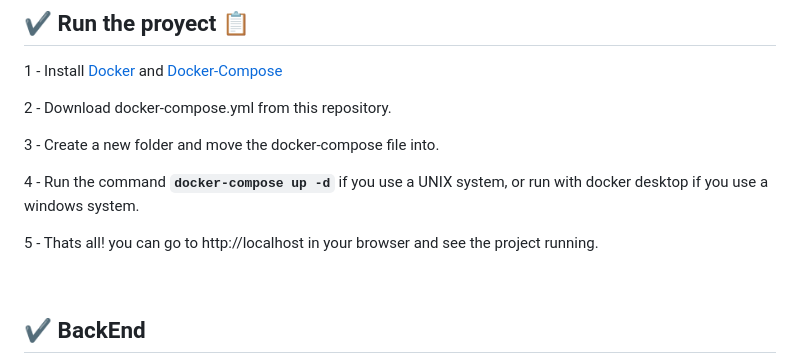
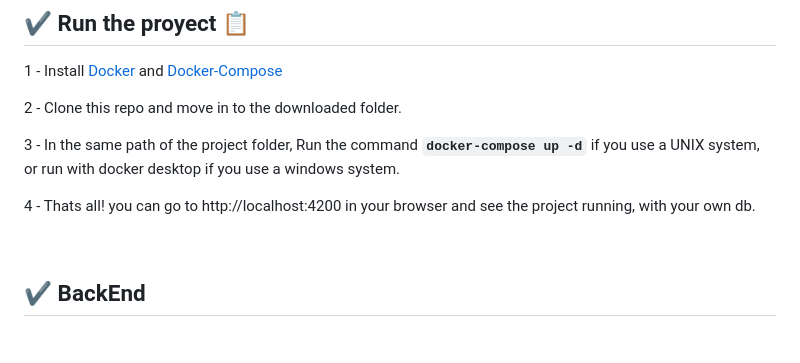
Before and after one commit to No-Country/C10-G14, a Markdown page: README.md, the part around the change. Rendered like a GitHub page; blank space fills up the shorter version.

Commit message:
SP4-WF80: Corregida sección run the project

```diff
--- a/README.md
+++ b/README.md
@@ -42,13 +42,11 @@ In conclusion, WorldFit is a must-have solution for any gym looking to improve i
 
 1 - Install [Docker](https://https://docs.docker.com/get-docker/) and [Docker-Compose](https://docs.docker.com/compose/install/)
 
-2 - Download docker-compose.yml from this repository.
+2 - Clone this repo and move in to the downloaded folder.
 
-3 - Create a new folder and move the docker-compose file into.
+3 - In the same path of the project folder, Run the command  **`docker-compose up -d`** if you use a UNIX system, or run with docker desktop if you use a windows system.
 
-4 - Run the command  **`docker-compose up -d`** if you use a UNIX system, or run with docker desktop if you use a windows system.
-
-5 - Thats all! you can go to http://localhost in your browser and see the project running.
+4 - Thats all! you can go to http://localhost:4200 in your browser and see the project running, with your own db.
 
 <br>
 
```
